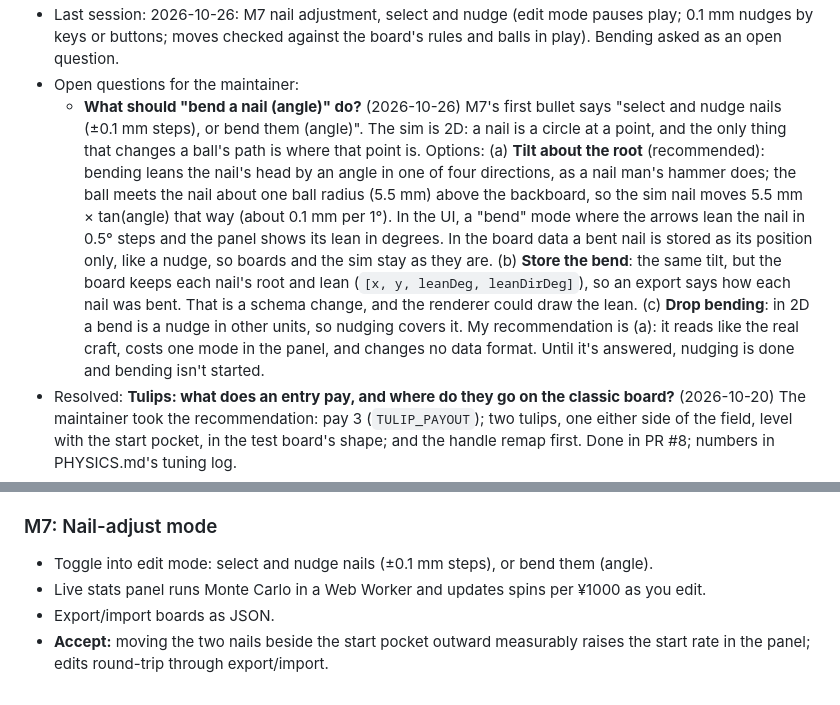
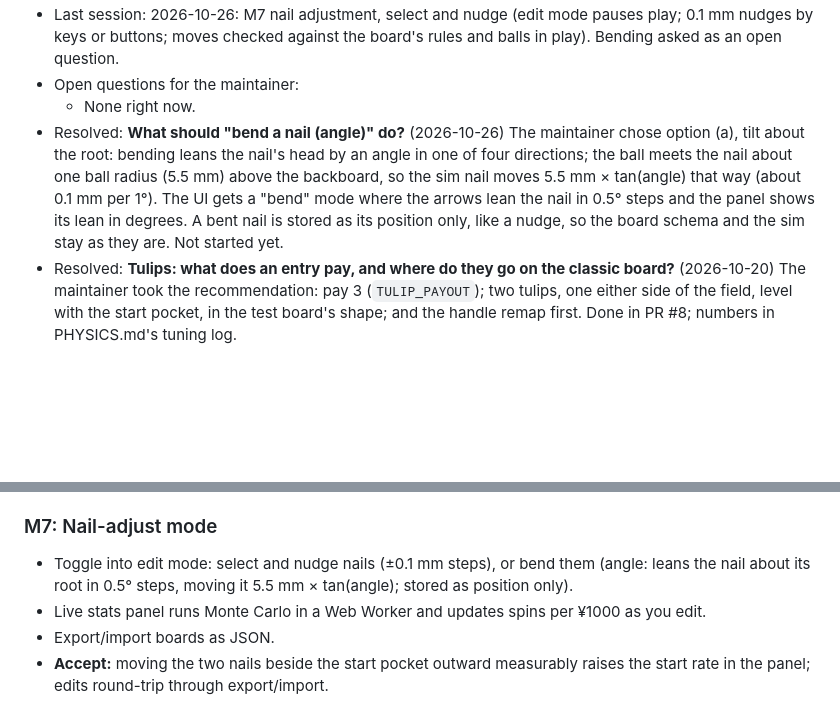
Before and after one commit to nmcginn/pachinko, a Markdown page: PLAN.md, 2 parts joined by grey strips. Drawn GitHub-style; blank space fills up the shorter version.

Commit message:
PLAN.md: record the maintainer's answer on nail bending (option a, tilt about the root) (#15)
Moves the open question to Resolved, points Next up at building bend mode,
and spells out the behaviour in M7's first bullet.


Claude-Session: https://claude.ai/code/session_01UJDCY1dHzdkYfEncssL8DU

Co-authored-by: Claude <noreply@anthropic.com>

```diff
--- a/PLAN.md
+++ b/PLAN.md
@@ -16,6 +16,7 @@ Agents: update this section at the end of every session.
 - Last session: 2026-10-26: M7 nail adjustment, select and nudge (edit mode pauses play; 0.1 mm nudges by keys or buttons; moves checked against the board's rules and balls in play). Bending asked as an open question.
 - Open questions for the maintainer:
-  - **What should "bend a nail (angle)" do?** (2026-10-26) M7's first bullet says "select and nudge nails (±0.1 mm steps), or bend them (angle)". The sim is 2D: a nail is a circle at a point, and the only thing that changes a ball's path is where that point is. Options: (a) **Tilt about the root** (recommended): bending leans the nail's head by an angle in one of four directions, as a nail man's hammer does; the ball meets the nail about one ball radius (5.5 mm) above the backboard, so the sim nail moves 5.5 mm × tan(angle) that way (about 0.1 mm per 1°). In the UI, a "bend" mode where the arrows lean the nail in 0.5° steps and the panel shows its lean in degrees. In the board data a bent nail is stored as its position only, like a nudge, so boards and the sim stay as they are. (b) **Store the bend**: the same tilt, but the board keeps each nail's root and lean (`[x, y, leanDeg, leanDirDeg]`), so an export says how each nail was bent. That is a schema change, and the renderer could draw the lean. (c) **Drop bending**: in 2D a bend is a nudge in other units, so nudging covers it. My recommendation is (a): it reads like the real craft, costs one mode in the panel, and changes no data format. Until it's answered, nudging is done and bending isn't started.
+  - None right now.
+- Resolved: **What should "bend a nail (angle)" do?** (2026-10-26) The maintainer chose option (a), tilt about the root: bending leans the nail's head by an angle in one of four directions; the ball meets the nail about one ball radius (5.5 mm) above the backboard, so the sim nail moves 5.5 mm × tan(angle) that way (about 0.1 mm per 1°). The UI gets a "bend" mode where the arrows lean the nail in 0.5° steps and the panel shows its lean in degrees. A bent nail is stored as its position only, like a nudge, so the board schema and the sim stay as they are. Not started yet.
 - Resolved: **Tulips: what does an entry pay, and where do they go on the classic board?** (2026-10-20) The maintainer took the recommendation: pay 3 (`TULIP_PAYOUT`); two tulips, one either side of the field, level with the start pocket, in the test board's shape; and the handle remap first. Done in PR #8; numbers in PHYSICS.md's tuning log.
 - Resolved: **When does a tulip close?** (2026-10-19) The maintainer chose the classic tulip: an entry into a closed tulip opens it, and the next entry closes it. No timer for now; one can be added later if it doesn't feel right. Now in "Game rules (v1)" and the M5 milestone.
 - Resolved: **Where should the sweet spot sit on the handle?** (2026-10-19) The maintainer chose option (b): remap the handle as on real machines, so its range runs from a foul at the bottom to an overshoot at the top, with the sweet spot part-way up rather than at the very bottom (it was at power 0). Implemented in M5 (2026-10-20): the sweet spot is at power 0.2.
@@ -180,7 +181,7 @@ Each milestone has acceptance criteria. A milestone is done only when every crit
 
 ### M7: Nail-adjust mode
 
-- Toggle into edit mode: select and nudge nails (±0.1 mm steps), or bend them (angle).
+- Toggle into edit mode: select and nudge nails (±0.1 mm steps), or bend them (angle: leans the nail about its root in 0.5° steps, moving it 5.5 mm × tan(angle); stored as position only).
 - Live stats panel runs Monte Carlo in a Web Worker and updates spins per ¥1000 as you edit.
 - Export/import boards as JSON.
 - **Accept:** moving the two nails beside the start pocket outward measurably raises the start rate in the panel; edits round-trip through export/import.
```
Also changed, not shown: other parts of PLAN.md (+1 -1 lines).
